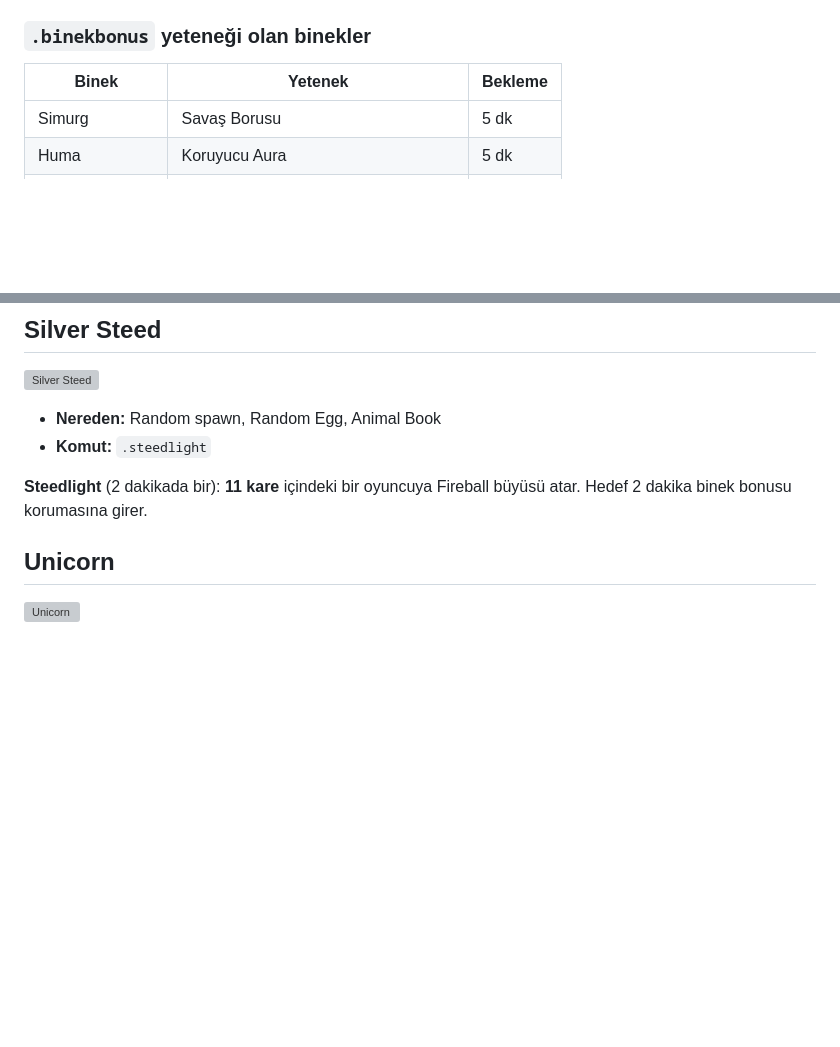
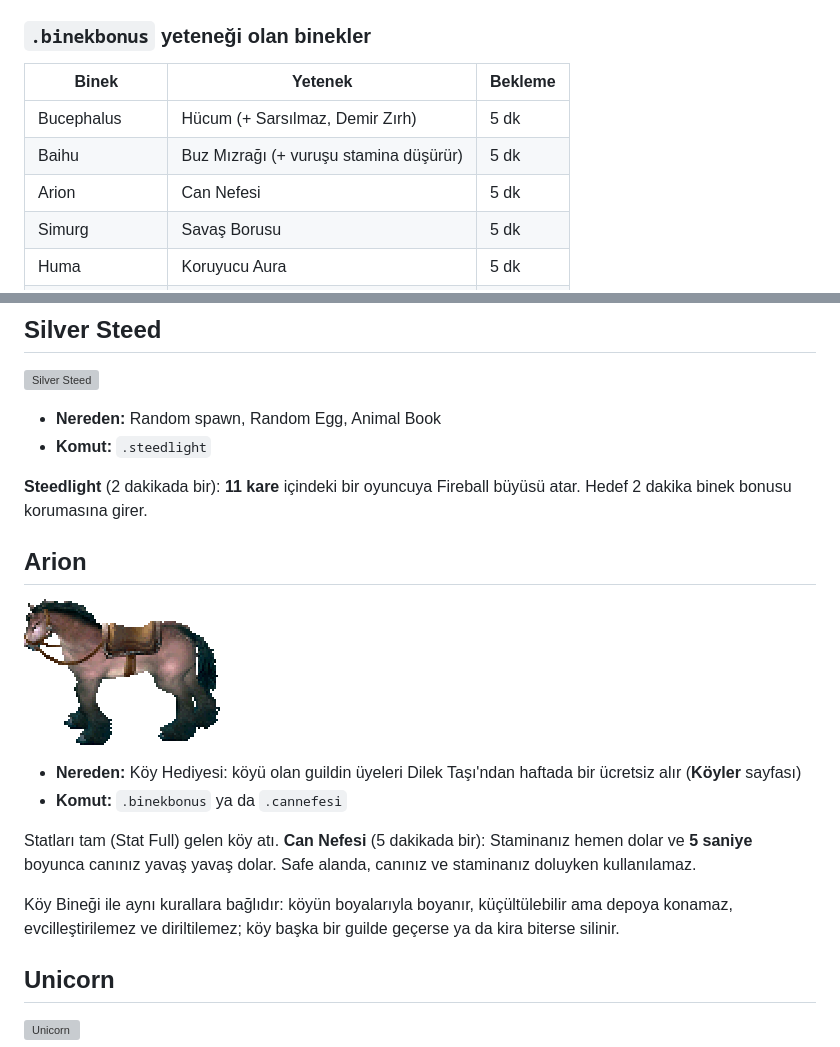
Before and after one commit to RampagePVP/Wiki, a Markdown page: binekler/ozel-binekler.md, 2 parts joined by grey strips. Rendered like a GitHub page; pictures changed too: .gitbook/assets/binek-arion.png (added); blank space fills up the shorter version; grey boxes are pictures that could not be loaded.

```diff
--- a/binekler/ozel-binekler.md
+++ b/binekler/ozel-binekler.md
@@ -12,6 +12,9 @@ Bir bineğin statlarını, ölünce kaç Binek Resurrection Scroll ile dirildiğ
 
 | Binek           | Yetenek                                | Bekleme  |
 | --------------- | -------------------------------------- | -------- |
+| Bucephalus      | Hücum (+ Sarsılmaz, Demir Zırh)        | 5 dk     |
+| Baihu           | Buz Mızrağı (+ vuruşu stamina düşürür) | 5 dk     |
+| Arion           | Can Nefesi                             | 5 dk     |
 | Simurg          | Savaş Borusu                           | 5 dk     |
 | Huma            | Koruyucu Aura                          | 5 dk     |
 | Nemea           | Parçalayan Pençe (+ Avcı İçgüdüsü)     | 5 dk     |
@@ -277,6 +308,17 @@ Kanatlı aslan. **Blinkstrike** (5 dakikada bir): **4 kare** içindeki, görüş
 * **Komut:** `.steedlight`
 
 **Steedlight** (2 dakikada bir): **11 kare** içindeki bir oyuncuya Fireball büyüsü atar. Hedef 2 dakika binek bonusu korumasına girer.
+
+## Arion
+
+![Arion](../.gitbook/assets/binek-arion.png)
+
+* **Nereden:** Köy Hediyesi: köyü olan guildin üyeleri Dilek Taşı'ndan haftada bir ücretsiz alır (**Köyler** sayfası)
+* **Komut:** `.binekbonus` ya da `.cannefesi`
+
+Statları tam (Stat Full) gelen köy atı. **Can Nefesi** (5 dakikada bir): Staminanız hemen dolar ve **5 saniye** boyunca canınız yavaş yavaş dolar. Safe alanda, canınız ve staminanız doluyken kullanılamaz.
+
+Köy Bineği ile aynı kurallara bağlıdır: köyün boyalarıyla boyanır, küçültülebilir ama depoya konamaz, evcilleştirilemez ve diriltilemez; köy başka bir guilde geçerse ya da kira biterse silinir.
 
 ## Unicorn
 
```
Also changed, not shown: other parts of binekler/ozel-binekler.md (+31 -3 lines), baslarken/oyuncu-komutlari.md (+3 -0 lines), guild-ve-pvp/koyler.md (+8 -1 lines), .gitbook/assets/binek-baihu.png (added), .gitbook/assets/binek-bucephalus.png (added).
